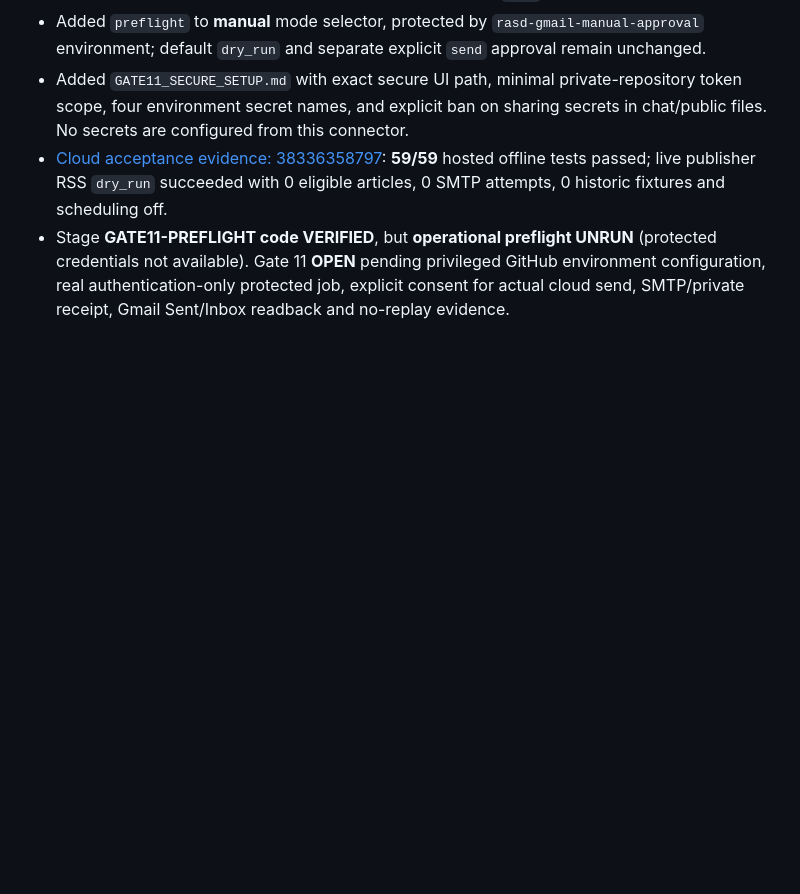
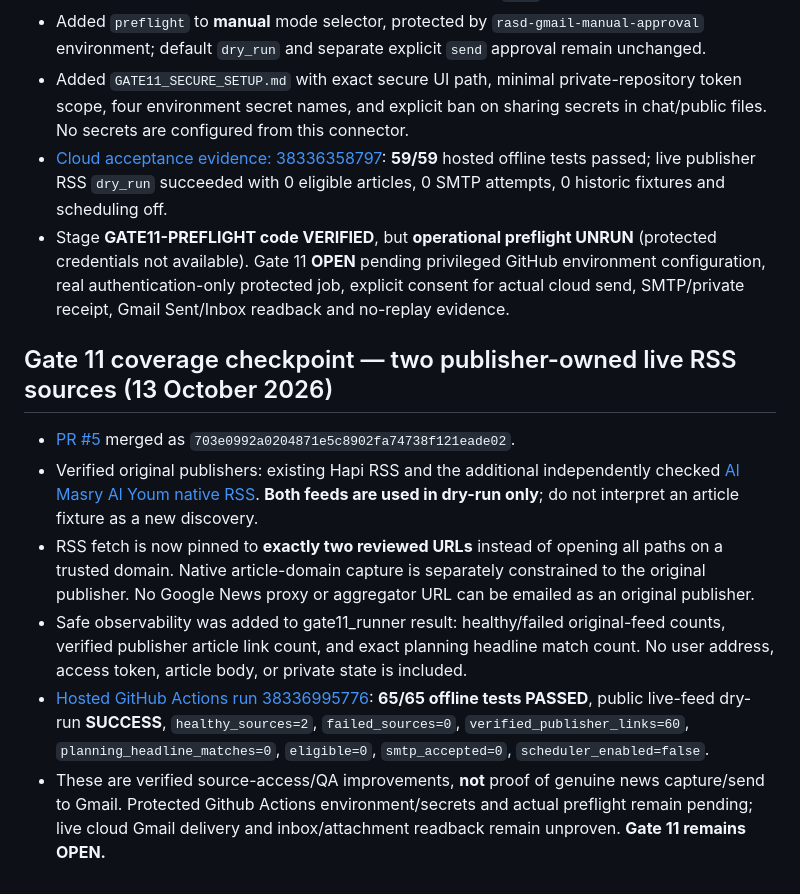
Before and after one commit to Hatem1984/RASD-Cloud-Monitor, a Markdown page: ACCEPTANCE_LOG.md, the part around the change. Rendered like a GitHub page; blank space fills up the shorter version.

Commit message:
docs: record 2 live RSS sources, 60 publisher URLs and 65 verified tests without mail

```diff
--- a/ACCEPTANCE_LOG.md
+++ b/ACCEPTANCE_LOG.md
@@ -108,3 +108,13 @@ These are **three distinct GitHub workflows** and all currently have *manual-onl
 - Added `GATE11_SECURE_SETUP.md` with exact secure UI path, minimal private-repository token scope, four environment secret names, and explicit ban on sharing secrets in chat/public files. No secrets are configured from this connector.
 - [Cloud acceptance evidence: 38336358797](https://github.com/Hatem1984/RASD-Cloud-Monitor/actions/runs/38336358797): **59/59** hosted offline tests passed; live publisher RSS `dry_run` succeeded with 0 eligible articles, 0 SMTP attempts, 0 historic fixtures and scheduling off.
 - Stage **GATE11-PREFLIGHT code VERIFIED**, but **operational preflight UNRUN** (protected credentials not available). Gate 11 **OPEN** pending privileged GitHub environment configuration, real authentication-only protected job, explicit consent for actual cloud send, SMTP/private receipt, Gmail Sent/Inbox readback and no-replay evidence.
+
+
+## Gate 11 coverage checkpoint — two publisher-owned live RSS sources (13 October 2026)
+
+- [PR #5](https://github.com/Hatem1984/RASD-Cloud-Monitor/pull/5) merged as `703e0992a0204871e5c8902fa74738f121eade02`.
+- Verified original publishers: existing Hapi RSS and the additional independently checked [Al Masry Al Youm native RSS](https://www.almasryalyoum.com/rss/rssfeeds). **Both feeds are used in dry-run only**; do not interpret an article fixture as a new discovery.
+- RSS fetch is now pinned to **exactly two reviewed URLs** instead of opening all paths on a trusted domain. Native article-domain capture is separately constrained to the original publisher. No Google News proxy or aggregator URL can be emailed as an original publisher.
+- Safe observability was added to gate11_runner result: healthy/failed original-feed counts, verified publisher article link count, and exact planning headline match count. No user address, access token, article body, or private state is included.
+- [Hosted GitHub Actions run 38336995776](https://github.com/Hatem1984/RASD-Cloud-Monitor/actions/runs/38336995776): **65/65 offline tests PASSED**, public live-feed dry-run **SUCCESS**, `healthy_sources=2`, `failed_sources=0`, `verified_publisher_links=60`, `planning_headline_matches=0`, `eligible=0`, `smtp_accepted=0`, `scheduler_enabled=false`.
+- These are verified source-access/QA improvements, **not** proof of genuine news capture/send to Gmail. Protected Github Actions environment/secrets and actual preflight remain pending; live cloud Gmail delivery and inbox/attachment readback remain unproven. **Gate 11 remains OPEN.**
```
